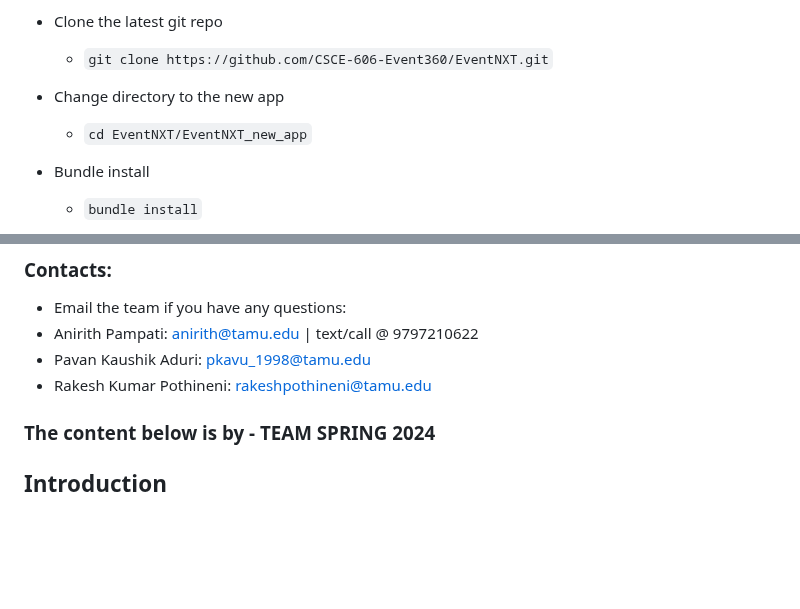
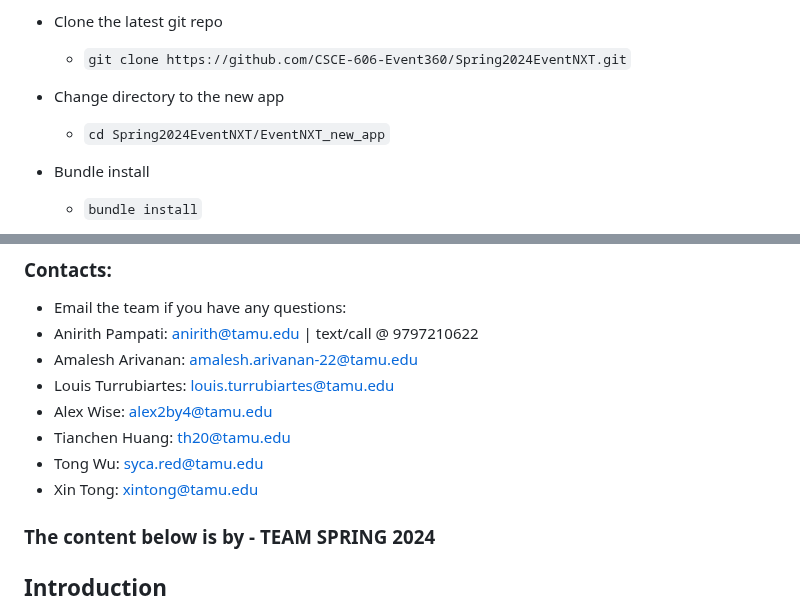
Before and after one commit to xint040/csce606teamcourseprojecteventnxt_FORKED, a Markdown page: EventNXT_new_app/README.md, 2 parts joined by grey strips. GitHub-like rendering; blank space fills up the shorter version.

```diff
--- a/EventNXT_new_app/README.md
+++ b/EventNXT_new_app/README.md
@@ -27,10 +27,10 @@ If you don't have the ruby or rails. Please follow the below processes.
   * PostgreSQL may require to create a role to allow rails to connect to the Postgre database. In AWS cloud9 ubuntu system, we executed `sudo -u postgres createuser --interactive ubuntu`
 
 * Clone the latest git repo
-  * `git clone https://github.com/CSCE-606-Event360/EventNXT.git`
+  * `git clone https://github.com/CSCE-606-Event360/Spring2024EventNXT.git`
 
 * Change directory to the new app
-  * `cd EventNXT/EventNXT_new_app`
+  * `cd Spring2024EventNXT/EventNXT_new_app`
 
 * Bundle install
   * `bundle install`
@@ -137,9 +138,12 @@ https://devcenter.heroku.com/articles/heroku-cli
 ### Contacts:
  * Email the team if you have any questions:
   * Anirith Pampati: anirith@tamu.edu | text/call @ 9797210622
-  * Pavan Kaushik Aduri: pkavu_1998@tamu.edu
-  * Rakesh Kumar Pothineni: rakeshpothineni@tamu.edu
-
+  * Amalesh Arivanan: amalesh.arivanan-22@tamu.edu
+  * Louis Turrubiartes: louis.turrubiartes@tamu.edu
+  * Alex Wise: alex2by4@tamu.edu
+  * Tianchen Huang: th20@tamu.edu
+  * Tong Wu: syca.red@tamu.edu
+  * Xin Tong: xintong@tamu.edu
 
 
 
```
Also changed, not shown: other parts of EventNXT_new_app/README.md (+1 -0 lines).
